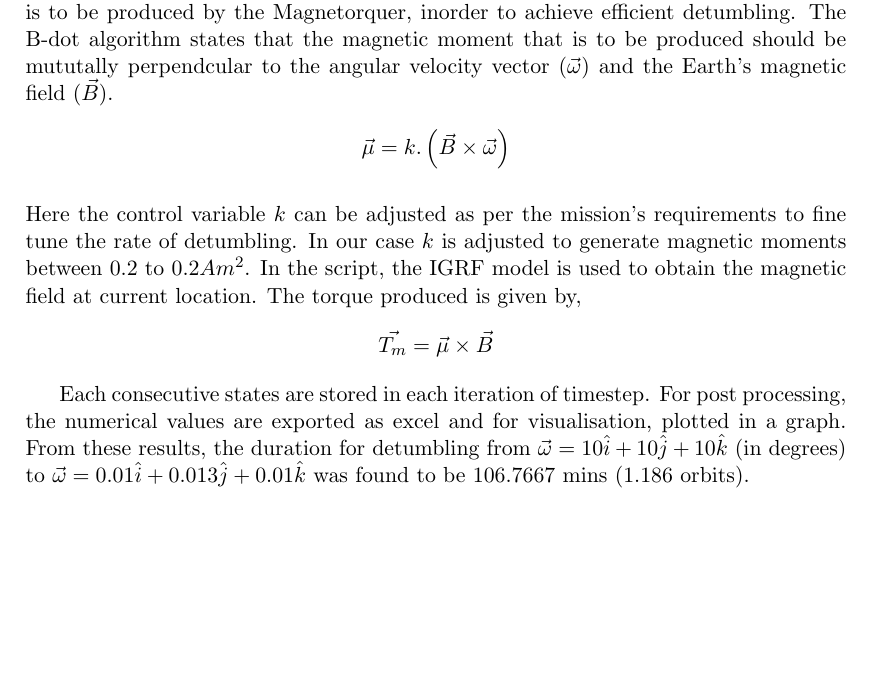
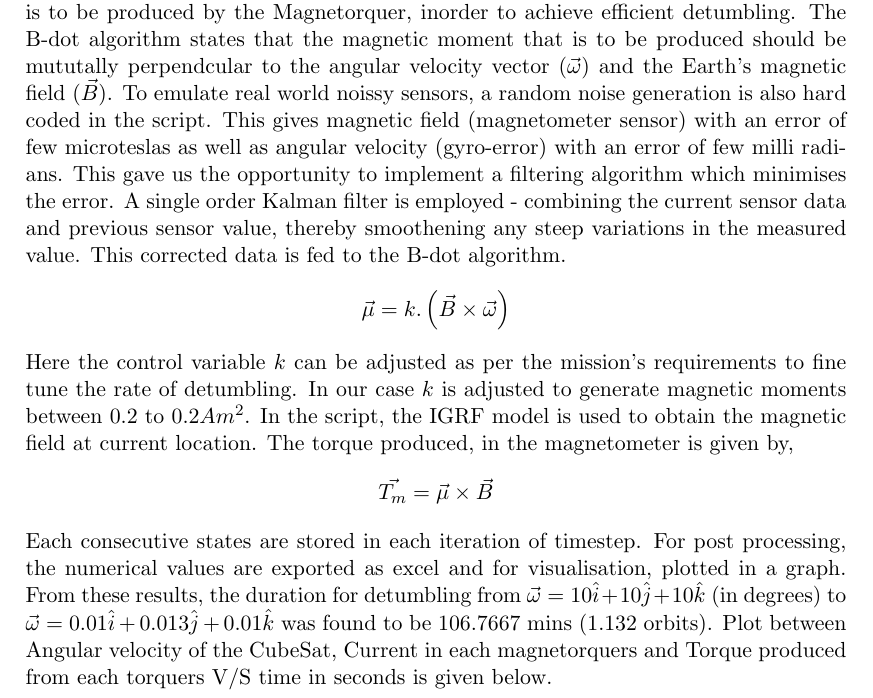
Before and after one commit to NEONGASHMEN/reports4CubeSat, a LaTeX thesis (sim_doc.tex): part of page 4 of 4 before the commit and part of page 4 of 5 after it, cut so that both start at the same text, the shorter picture padded with empty space. Compiled offline with pdfLaTeX.

Commit message:
add plots

```diff
--- a/sim_doc.tex
+++ b/sim_doc.tex
@@ -5,6 +5,7 @@
 \usepackage{indentfirst}
 \usepackage{amsmath}
 \usepackage{titlesec}
+\usepackage{graphicx}
 
 
 \begin{document}
@@ -76,8 +77,10 @@
 	$$\left(\frac{d^2\omega}{dt^2}\right) = I^{-1}(T_m)$$
 	\hspace{100pt} (From rotational inertial equation ``ref2eqn")\\
 
-	Here the torque from magnetorquers $T_m$ is computed from B-dot control algorithm.The algorithm takes in the current angular velocity of the CubeSat and the magnetic field around the satellite to determine the required magnetic moment that is to be produced by the Magnetorquer, inorder to achieve efficient detumbling. The B-dot algorithm states that the magnetic moment that is to be produced should be mututally perpendcular to the angular velocity vector ($\vec{\omega}$) and the Earth's magnetic field ($\vec{B}$).\\
-	$$\vec{\mu} = k.\left(\vec{B}\times\vec{\omega}\right)$$\\
-	Here the control variable $k$ can be adjusted as per the mission's requirements to fine tune the rate of detumbling. In our case $k$ is adjusted to generate magnetic moments between $0.2\text{ to }0.2Am^2$. In the script, the IGRF model is used to obtain the magnetic field at current location. The torque produced is given by, $$\vec{T_m} = \vec{\mu}\times\vec{B}$$
+	Here the torque from magnetorquers $T_m$ is computed from B-dot control algorithm.The algorithm takes in the current angular velocity of the CubeSat and the magnetic field around the satellite to determine the required magnetic moment that is to be produced by the Magnetorquer, inorder to achieve efficient detumbling. The B-dot algorithm states that the magnetic moment that is to be produced should be mututally perpendcular to the angular velocity vector ($\vec{\omega}$) and the Earth's magnetic field ($\vec{B}$). To emulate real world noissy sensors, a random noise generation is also hard coded in the script. This gives magnetic field (magnetometer sensor) with an error of few microteslas as well as angular velocity (gyro-error)  with an error of few milli radians. This gave us the opportunity to implement a filtering algorithm which minimises the error. A single order Kalman filter is employed - combining the current sensor data and previous sensor value, thereby smoothening any steep variations in the measured value. This corrected data is fed to the B-dot algorithm.
+	$$\vec{\mu} = k.\left(\vec{B}\times\vec{\omega}\right)$$
+	Here the control variable $k$ can be adjusted as per the mission's requirements to fine tune the rate of detumbling. In our case $k$ is adjusted to generate magnetic moments between $0.2\text{ to }0.2Am^2$. In the script, the IGRF model is used to obtain the magnetic field at current location. The torque produced, in the magnetometer is given by,
+	$$\vec{T_m} = \vec{\mu}\times\vec{B}$$
+	Each consecutive states are stored in each iteration of timestep. For post processing, the numerical values are exported as excel and for visualisation, plotted in a graph. From these results, the duration for detumbling from $\vec{\omega}=10\hat{i}+10\hat{j}+10\hat{k}$ (in degrees) to $\vec{\omega}=0.01\hat{i}+0.013\hat{j}+0.01\hat{k}$ was found to be 106.7667 mins (1.132 orbits). Plot between Angular velocity of the CubeSat, Current in each magnetorquers and Torque produced from each torquers V/S time in seconds is given below.
+	\pagebreak
 
-	Each consecutive states are stored in each iteration of timestep. For post processing, the numerical values are exported as excel and for visualisation, plotted in a graph. From these results, the duration for detumbling from $\vec{\omega}=10\hat{i}+10\hat{j}+10\hat{k}$ (in degrees) to $\vec{\omega}=0.01\hat{i}+0.013\hat{j}+0.01\hat{k}$ was found to be 106.7667 mins (1.186 orbits).
```
Also changed, not shown: images/currentVt.png (added), images/torqVt.png (added), images/wVt.png (added), sim_doc.pdf, sim_doc.tex (4 more changed lines), 3 other files.
